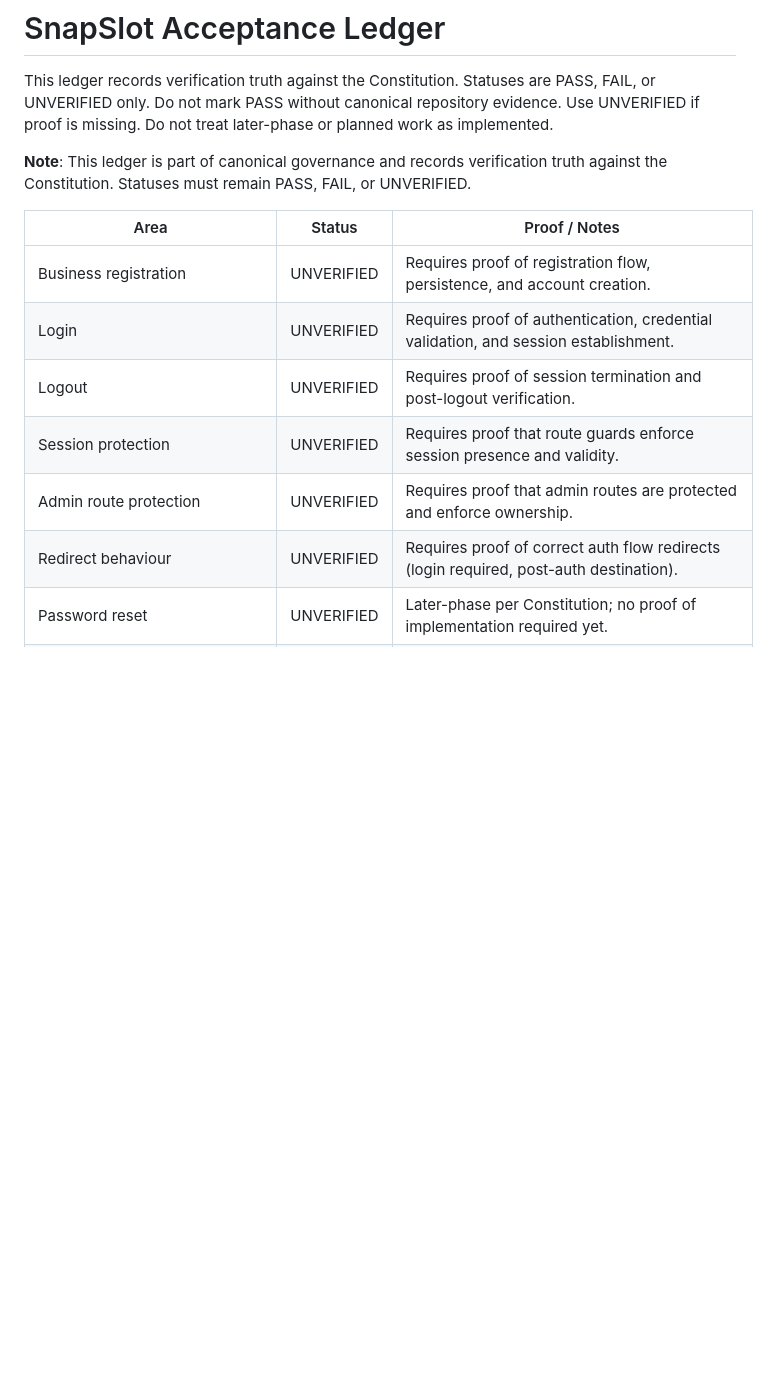
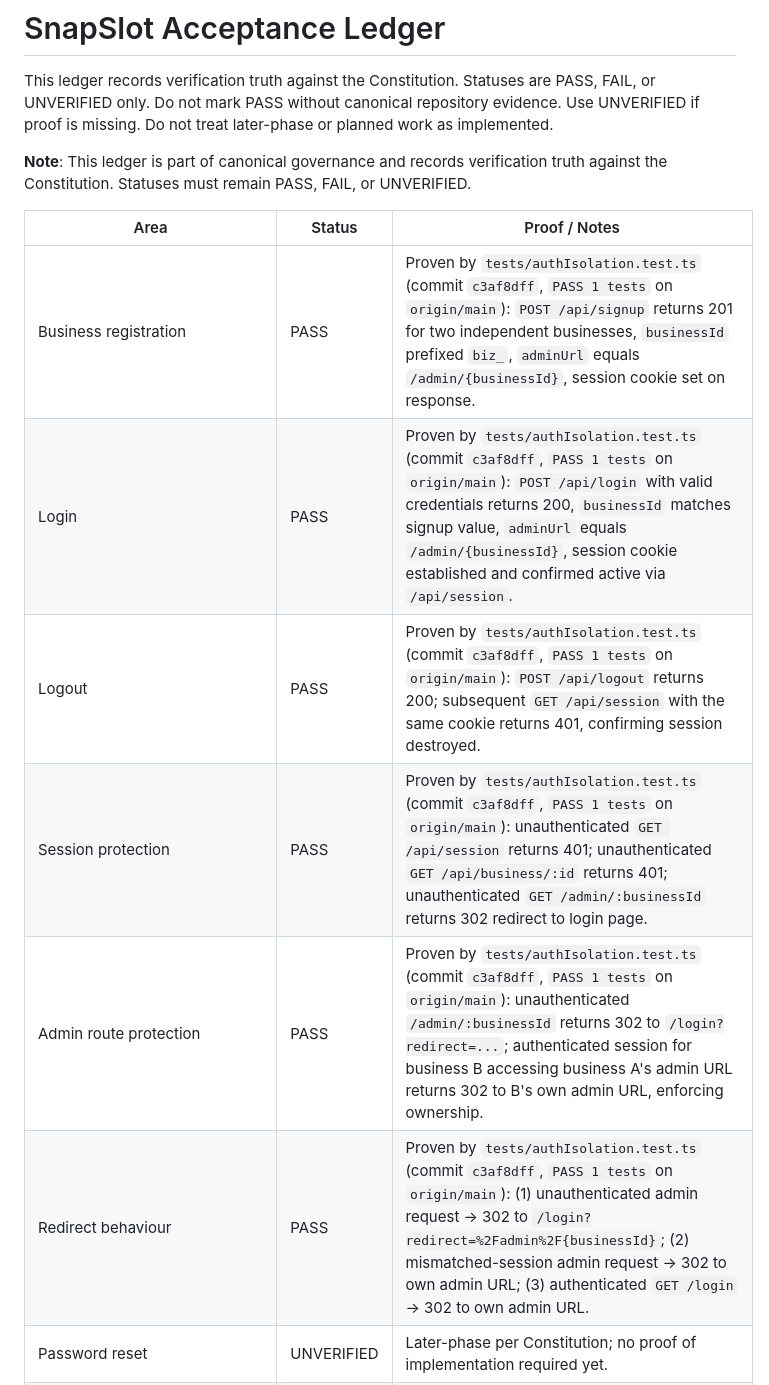
Before and after one commit to certyakbar/snapslot, a Markdown page: docs/SNAPSLOT_ACCEPTANCE_LEDGER.md, the part around one of its changes. GitHub-like rendering; blank space fills up the shorter version.

```diff
--- a/docs/SNAPSLOT_ACCEPTANCE_LEDGER.md
+++ b/docs/SNAPSLOT_ACCEPTANCE_LEDGER.md
@@ -6,10 +6,10 @@ This ledger records verification truth against the Constitution. Statuses are PA
 
 | Area | Status | Proof / Notes |
 | --- | --- | --- |
-| Business registration | UNVERIFIED | Requires proof of registration flow, persistence, and account creation. |
-| Login | UNVERIFIED | Requires proof of authentication, credential validation, and session establishment. |
-| Logout | UNVERIFIED | Requires proof of session termination and post-logout verification. |
-| Session protection | UNVERIFIED | Requires proof that route guards enforce session presence and validity. |
-| Admin route protection | UNVERIFIED | Requires proof that admin routes are protected and enforce ownership. |
-| Redirect behaviour | UNVERIFIED | Requires proof of correct auth flow redirects (login required, post-auth destination). |
+| Business registration | PASS | Proven by `tests/authIsolation.test.ts` (commit `c3af8dff`, `PASS 1 tests` on `origin/main`): `POST /api/signup` returns 201 for two independent businesses, `businessId` prefixed `biz_`, `adminUrl` equals `/admin/{businessId}`, session cookie set on response. |
+| Login | PASS | Proven by `tests/authIsolation.test.ts` (commit `c3af8dff`, `PASS 1 tests` on `origin/main`): `POST /api/login` with valid credentials returns 200, `businessId` matches signup value, `adminUrl` equals `/admin/{businessId}`, session cookie established and confirmed active via `/api/session`. |
+| Logout | PASS | Proven by `tests/authIsolation.test.ts` (commit `c3af8dff`, `PASS 1 tests` on `origin/main`): `POST /api/logout` returns 200; subsequent `GET /api/session` with the same cookie returns 401, confirming session destroyed. |
+| Session protection | PASS | Proven by `tests/authIsolation.test.ts` (commit `c3af8dff`, `PASS 1 tests` on `origin/main`): unauthenticated `GET /api/session` returns 401; unauthenticated `GET /api/business/:id` returns 401; unauthenticated `GET /admin/:businessId` returns 302 redirect to login page. |
+| Admin route protection | PASS | Proven by `tests/authIsolation.test.ts` (commit `c3af8dff`, `PASS 1 tests` on `origin/main`): unauthenticated `/admin/:businessId` returns 302 to `/login?redirect=...`; authenticated session for business B accessing business A's admin URL returns 302 to B's own admin URL, enforcing ownership. |
+| Redirect behaviour | PASS | Proven by `tests/authIsolation.test.ts` (commit `c3af8dff`, `PASS 1 tests` on `origin/main`): (1) unauthenticated admin request → 302 to `/login?redirect=%2Fadmin%2F{businessId}`; (2) mismatched-session admin request → 302 to own admin URL; (3) authenticated `GET /login` → 302 to own admin URL. |
 | Password reset | UNVERIFIED | Later-phase per Constitution; no proof of implementation required yet. |
```
Also changed, not shown: other parts of docs/SNAPSLOT_ACCEPTANCE_LEDGER.md (+7 -7 lines).
